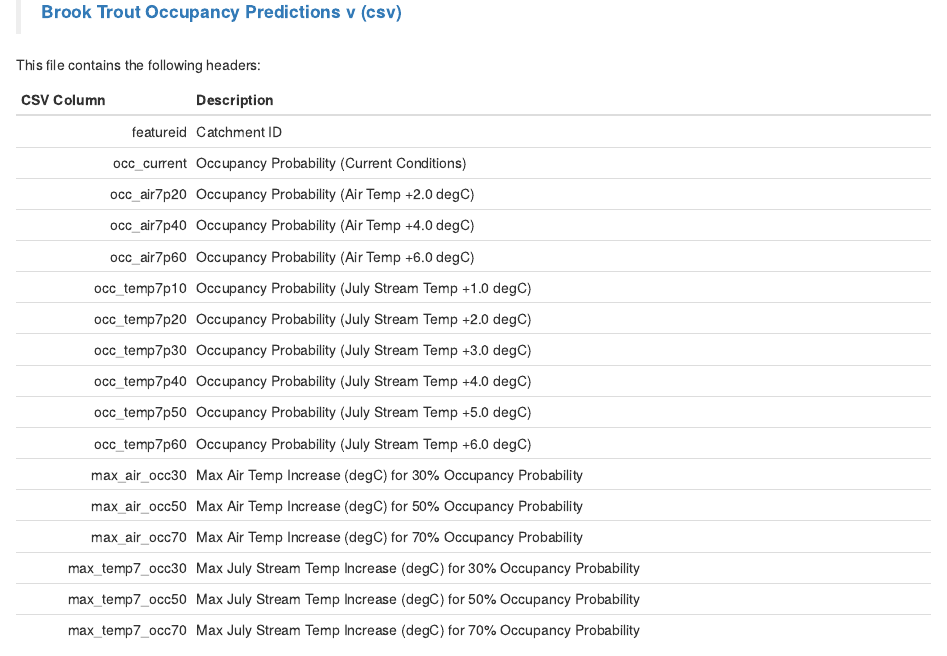
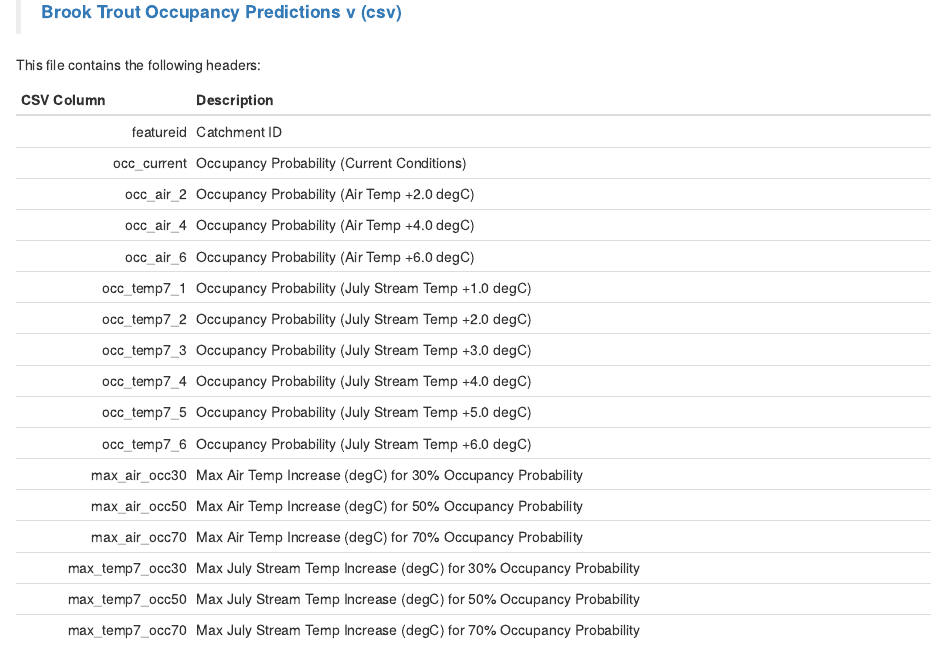
Before and after one commit to EcoSHEDS/northeast-bto-model, an R Markdown document (r/docs/06-download.Rmd): the page in a window 1100 px wide, from 160 px down. Rendered offline with R 4.5, knitr and Pandoc, with nearby package versions; drawn as R Markdown's standard HTML page in place of the format the file asks for.

Commit message:
update docs for new version and prediction metric names

```diff
--- a/r/docs/06-download.Rmd
+++ b/r/docs/06-download.Rmd
@@ -20,15 +20,15 @@ df_columns <- tribble(
   ~column, ~label,
   "featureid","Catchment ID",
   "occ_current","Occupancy Probability (Current Conditions)",
-  "occ_air7p20","Occupancy Probability (Air Temp +2.0 degC)",
-  "occ_air7p40","Occupancy Probability (Air Temp +4.0 degC)",
-  "occ_air7p60","Occupancy Probability (Air Temp +6.0 degC)",
-  "occ_temp7p10","Occupancy Probability (July Stream Temp +1.0 degC)",
-  "occ_temp7p20","Occupancy Probability (July Stream Temp +2.0 degC)",
-  "occ_temp7p30","Occupancy Probability (July Stream Temp +3.0 degC)",
-  "occ_temp7p40","Occupancy Probability (July Stream Temp +4.0 degC)",
-  "occ_temp7p50","Occupancy Probability (July Stream Temp +5.0 degC)",
-  "occ_temp7p60","Occupancy Probability (July Stream Temp +6.0 degC)",
+  "occ_air_2","Occupancy Probability (Air Temp +2.0 degC)",
+  "occ_air_4","Occupancy Probability (Air Temp +4.0 degC)",
+  "occ_air_6","Occupancy Probability (Air Temp +6.0 degC)",
+  "occ_temp7_1","Occupancy Probability (July Stream Temp +1.0 degC)",
+  "occ_temp7_2","Occupancy Probability (July Stream Temp +2.0 degC)",
+  "occ_temp7_3","Occupancy Probability (July Stream Temp +3.0 degC)",
+  "occ_temp7_4","Occupancy Probability (July Stream Temp +4.0 degC)",
+  "occ_temp7_5","Occupancy Probability (July Stream Temp +5.0 degC)",
+  "occ_temp7_6","Occupancy Probability (July Stream Temp +6.0 degC)",
   "max_air_occ30","Max Air Temp Increase (degC) for 30% Occupancy Probability",
   "max_air_occ50","Max Air Temp Increase (degC) for 50% Occupancy Probability",
   "max_air_occ70","Max Air Temp Increase (degC) for 70% Occupancy Probability",
```
Also changed, not shown: r/docs/index.Rmd (+4 -2 lines).
